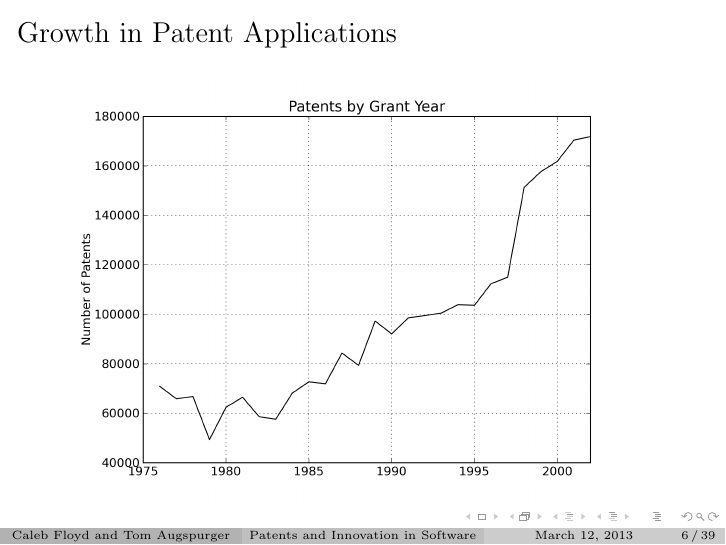
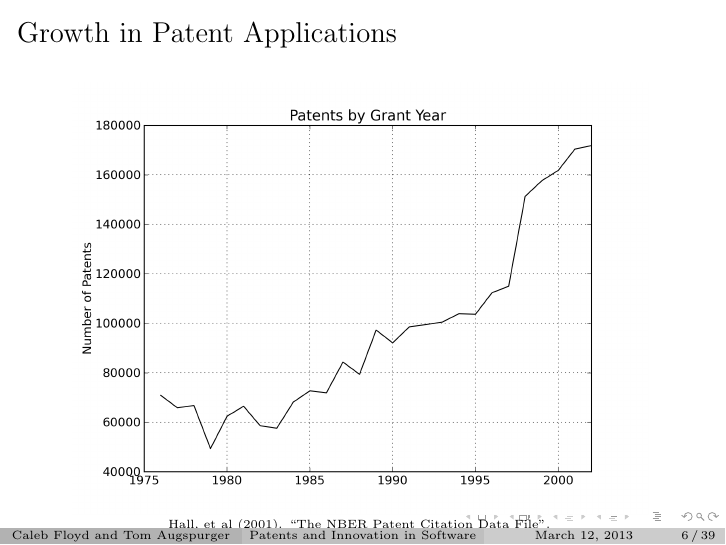
Before and after one commit to TomAugspurger/software, LaTeX slides (presentation/patents_and_innovation_slides.tex): page 16 of 99. Compiled offline with pdfLaTeX.

Commit message:
Citation for patent data.

```diff
--- a/presentation/patents_and_innovation_slides.tex
+++ b/presentation/patents_and_innovation_slides.tex
@@ -79,11 +79,16 @@
 
 
 \begin{frame}[t]\frametitle{Growth in Patent Applications}
-
+\fontsize{6pt}{7.2}\selectfont
+\!\!\!\!\!\!\!\!\!\!\!\!\!\!
+\begin{figure}[hb]
   \begin{center}
       \includegraphics[scale=.5]{grant_year.png}
       \label{fig:grant_year}
   \end{center}
+  \!\!\!\!\!
+  Hall, et al (2001). ``The NBER Patent Citation Data File''.
+\end{figure}
 \end{frame}
 
 \begin{frame}[t]\frametitle{Patents by Country}
@@ -92,3 +99,5 @@
     \includegraphics[scale=.5]{by_country.png}
     \label{fig:by_country}
   \end{center}
+  \!\!\!\!\!
+  Hall, et al (2001). ``The NBER Patent Citation Data File''.
@@ -103,3 +116,6 @@
+  Hall, et al (2001). ``The NBER Patent Citation Data File''.
+
+\end{figure}
 \end{frame}
 
 \begin{frame}[t]\frametitle{Most Cited Patent}
```
Also changed, not shown: presentation/patents_and_innovation_slides.pdf, presentation/patents_and_innovation_slides.tex (10 more changed lines). Lines whose indentation alone changed are shown as unchanged.
